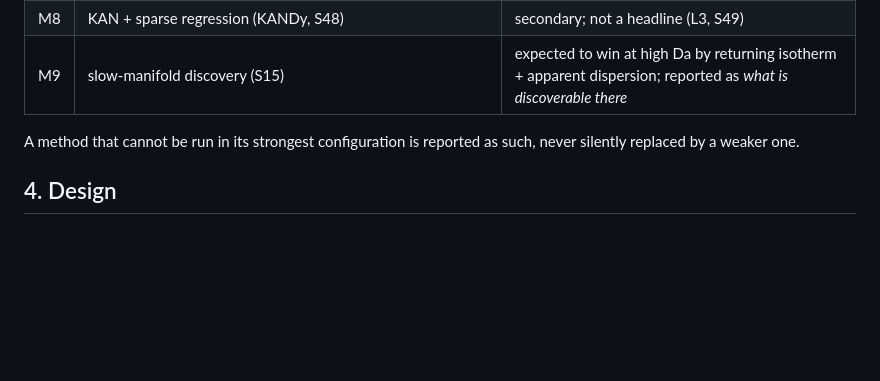
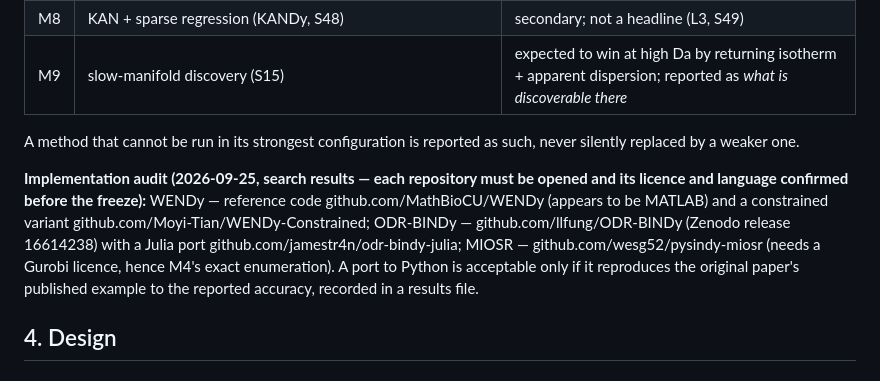
Before and after one commit to abdulhamidbatayhi123/ai-kinetics-discoverability, a Markdown page: PREREG_P2_discoverability.md, the part around the change. Drawn GitHub-style; blank space fills up the shorter version.

Commit message:
PREREG_P2 draft: implementation audit of competitors
Co-Authored-By: Claude Opus 5.5 <noreply@anthropic.com>

```diff
--- a/PREREG_P2_discoverability.md
+++ b/PREREG_P2_discoverability.md
@@ -79,6 +79,15 @@ Two candidate libraries, both reported:
 A method that cannot be run in its strongest configuration is reported as such,
 never silently replaced by a weaker one.
 
+**Implementation audit (2026-09-25, search results — each repository must be opened
+and its licence and language confirmed before the freeze):** WENDy — reference code
+github.com/MathBioCU/WENDy (appears to be MATLAB) and a constrained variant
+github.com/Moyi-Tian/WENDy-Constrained; ODR-BINDy — github.com/llfung/ODR-BINDy
+(Zenodo release 16614238) with a Julia port github.com/jamestr4n/odr-bindy-julia;
+MIOSR — github.com/wesg52/pysindy-miosr (needs a Gurobi licence, hence M4's exact
+enumeration). A port to Python is acceptable only if it reproduces the original
+paper's published example to the reported accuracy, recorded in a results file.
+
 ## 4. Design
 
 ### 4.1 Ground truth
```
